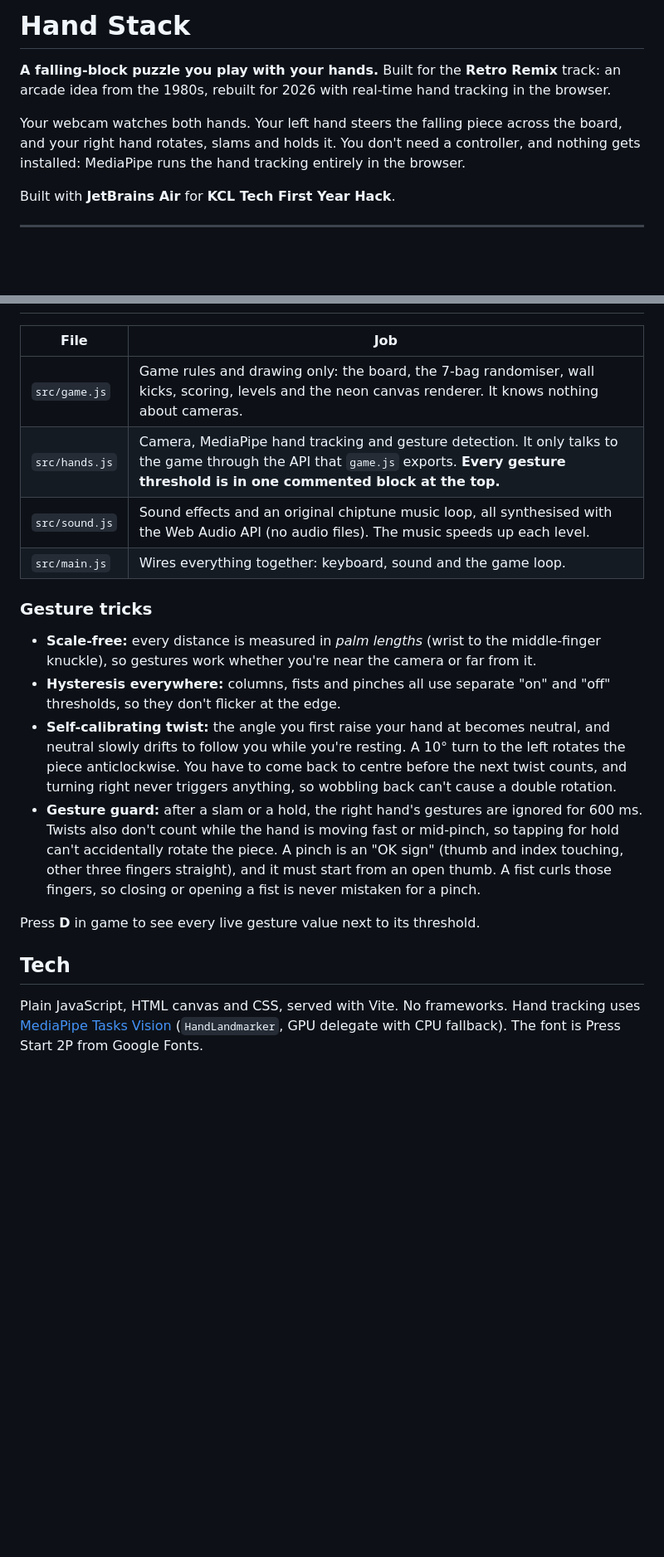
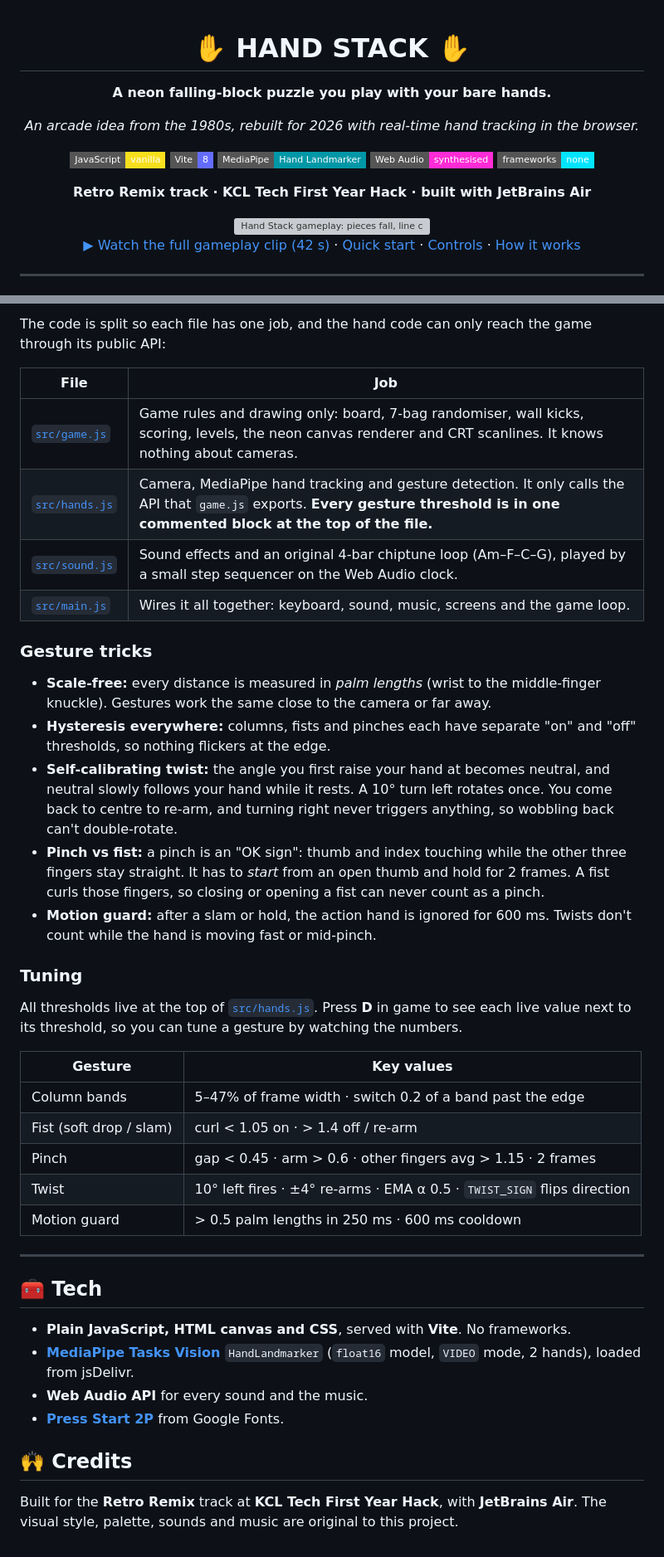
Before and after one commit to Neev-Dhall/KCL-Hack, a Markdown page: README.md, 2 parts joined by grey strips. Shown at 83% size. GitHub-like rendering; badges without logos; blank space fills up the shorter version; grey boxes are pictures that could not be loaded.

```diff
--- a/README.md
+++ b/README.md
@@ -1,7 +1,20 @@
-# Hand Stack
+<div align="center">
 
-**A falling-block puzzle you play with your hands.** Built for the **Retro Remix** track: an arcade idea from the 1980s, rebuilt for 2026 with real-time hand tracking in the browser.
+# ✋ HAND STACK ✋
 
-Your webcam watches both hands. Your left hand steers the falling piece across the board, and your right hand rotates, slams and holds it. You don't need a controller, and nothing gets installed: MediaPipe runs the hand tracking entirely in the browser.
+**A neon falling-block puzzle you play with your bare hands.**
 
-Built with **JetBrains Air** for **KCL Tech First Year Hack**.
+*An arcade idea from the 1980s, rebuilt for 2026 with real-time hand tracking in the browser.*
+
+![JavaScript](https://img.shields.io/badge/JavaScript-vanilla-f7df1e?style=flat-square&logo=javascript&logoColor=black)
+![Vite](https://img.shields.io/badge/Vite-8-646cff?style=flat-square&logo=vite&logoColor=white)
+![MediaPipe](https://img.shields.io/badge/MediaPipe-Hand_Landmarker-0097a7?style=flat-square)
+![Web Audio](https://img.shields.io/badge/Web_Audio-synthesised-ff2bd6?style=flat-square)
+![No frameworks](https://img.shields.io/badge/frameworks-none-00e5ff?style=flat-square)
+
+**Retro Remix track · KCL Tech First Year Hack · built with JetBrains Air**
+
+<img src="docs/media/demo.gif" alt="Hand Stack gameplay: pieces fall, line clears flash SINGLE, hold and next previews update" width="720">
+
+[▶ Watch the full gameplay clip (42 s)](docs/media/gameplay.mp4) · [Quick start](#-quick-start) · [Controls](#-controls) · [How it works](#-how-it-works)
+
@@ -53,20 +140,42 @@ Sound and music start after your first click or key press, because browsers bloc
+The code is split so each file has one job, and the hand code can only reach the game through its public API:
 
 | File | Job |
 |---|---|
-| `src/game.js` | Game rules and drawing only: the board, the 7-bag randomiser, wall kicks, scoring, levels and the neon canvas renderer. It knows nothing about cameras. |
-| `src/hands.js` | Camera, MediaPipe hand tracking and gesture detection. It only talks to the game through the API that `game.js` exports. **Every gesture threshold is in one commented block at the top.** |
-| `src/sound.js` | Sound effects and an original chiptune music loop, all synthesised with the Web Audio API (no audio files). The music speeds up each level. |
-| `src/main.js` | Wires everything together: keyboard, sound and the game loop. |
+| [`src/game.js`](src/game.js) | Game rules and drawing only: board, 7-bag randomiser, wall kicks, scoring, levels, the neon canvas renderer and CRT scanlines. It knows nothing about cameras. |
+| [`src/hands.js`](src/hands.js) | Camera, MediaPipe hand tracking and gesture detection. It only calls the API that `game.js` exports. **Every gesture threshold is in one commented block at the top of the file.** |
+| [`src/sound.js`](src/sound.js) | Sound effects and an original 4-bar chiptune loop (Am–F–C–G), played by a small step sequencer on the Web Audio clock. |
+| [`src/main.js`](src/main.js) | Wires it all together: keyboard, sound, music, screens and the game loop. |
 
 ### Gesture tricks
 
-- **Scale-free:** every distance is measured in *palm lengths* (wrist to the middle-finger knuckle), so gestures work whether you're near the camera or far from it.
-- **Hysteresis everywhere:** columns, fists and pinches all use separate "on" and "off" thresholds, so they don't flicker at the edge.
-- **Self-calibrating twist:** the angle you first raise your hand at becomes neutral, and neutral slowly drifts to follow you while you're resting. A 10° turn to the left rotates the piece anticlockwise. You have to come back to centre before the next twist counts, and turning right never triggers anything, so wobbling back can't cause a double rotation.
-- **Gesture guard:** after a slam or a hold, the right hand's gestures are ignored for 600 ms. Twists also don't count while the hand is moving fast or mid-pinch, so tapping for hold can't accidentally rotate the piece. A pinch is an "OK sign" (thumb and index touching, other three fingers straight), and it must start from an open thumb. A fist curls those fingers, so closing or opening a fist is never mistaken for a pinch.
+- **Scale-free:** every distance is measured in *palm lengths* (wrist to the middle-finger knuckle). Gestures work the same close to the camera or far away.
+- **Hysteresis everywhere:** columns, fists and pinches each have separate "on" and "off" thresholds, so nothing flickers at the edge.
+- **Self-calibrating twist:** the angle you first raise your hand at becomes neutral, and neutral slowly follows your hand while it rests. A 10° turn left rotates once. You come back to centre to re-arm, and turning right never triggers anything, so wobbling back can't double-rotate.
+- **Pinch vs fist:** a pinch is an "OK sign": thumb and index touching while the other three fingers stay straight. It has to *start* from an open thumb and hold for 2 frames. A fist curls those fingers, so closing or opening a fist can never count as a pinch.
+- **Motion guard:** after a slam or hold, the action hand is ignored for 600 ms. Twists don't count while the hand is moving fast or mid-pinch.
 
-Press **D** in game to see every live gesture value next to its threshold.
+### Tuning
 
-## Tech
+All thresholds live at the top of [`src/hands.js`](src/hands.js). Press **D** in game to see each live value next to its threshold, so you can tune a gesture by watching the numbers.
 
-Plain JavaScript, HTML canvas and CSS, served with Vite. No frameworks. Hand tracking uses [MediaPipe Tasks Vision](https://ai.google.dev/edge/mediapipe/solutions/vision/hand_landmarker) (`HandLandmarker`, GPU delegate with CPU fallback). The font is Press Start 2P from Google Fonts.
+| Gesture | Key values |
+|---|---|
+| Column bands | 5–47% of frame width · switch 0.2 of a band past the edge |
+| Fist (soft drop / slam) | curl < 1.05 on · > 1.4 off / re-arm |
+| Pinch | gap < 0.45 · arm > 0.6 · other fingers avg > 1.15 · 2 frames |
+| Twist | 10° left fires · ±4° re-arms · EMA α 0.5 · `TWIST_SIGN` flips direction |
+| Motion guard | > 0.5 palm lengths in 250 ms · 600 ms cooldown |
+
+---
+
+## 🧰 Tech
+
+- **Plain JavaScript, HTML canvas and CSS**, served with **Vite**. No frameworks.
+- **[MediaPipe Tasks Vision](https://ai.google.dev/edge/mediapipe/solutions/vision/hand_landmarker)** `HandLandmarker` (`float16` model, `VIDEO` mode, 2 hands), loaded from jsDelivr.
+- **Web Audio API** for every sound and the music.
+- **[Press Start 2P](https://fonts.google.com/specimen/Press+Start+2P)** from Google Fonts.
+
+## 🙌 Credits
+
+Built for the **Retro Remix** track at **KCL Tech First Year Hack**, with **JetBrains Air**.
+The visual style, palette, sounds and music are original to this project.
```
Also changed, not shown: other parts of README.md (+101 -27 lines), docs/media/debug-panel.png (added), docs/media/gameplay.png (added), docs/media/start-screen.png (added), 2 other files.
